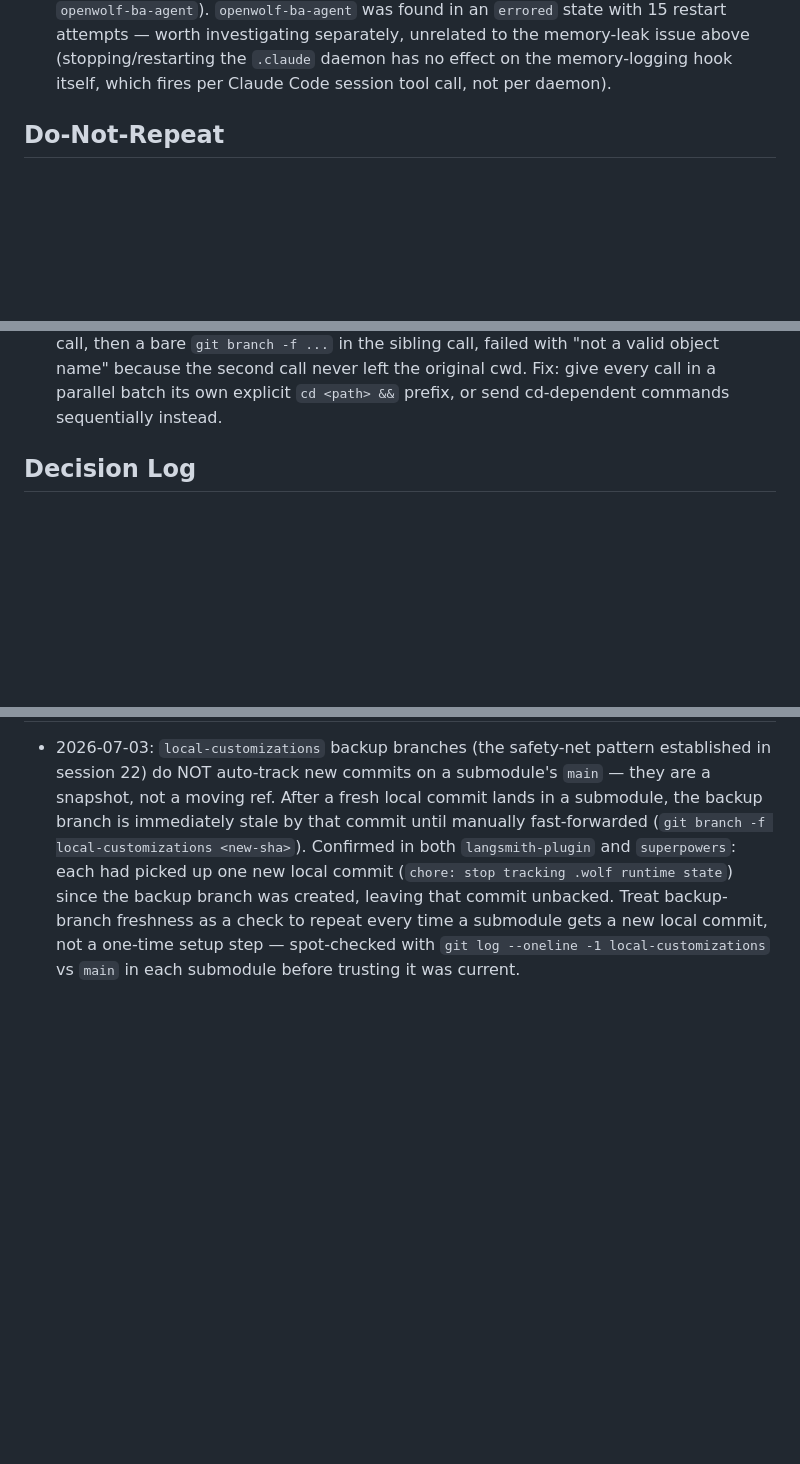
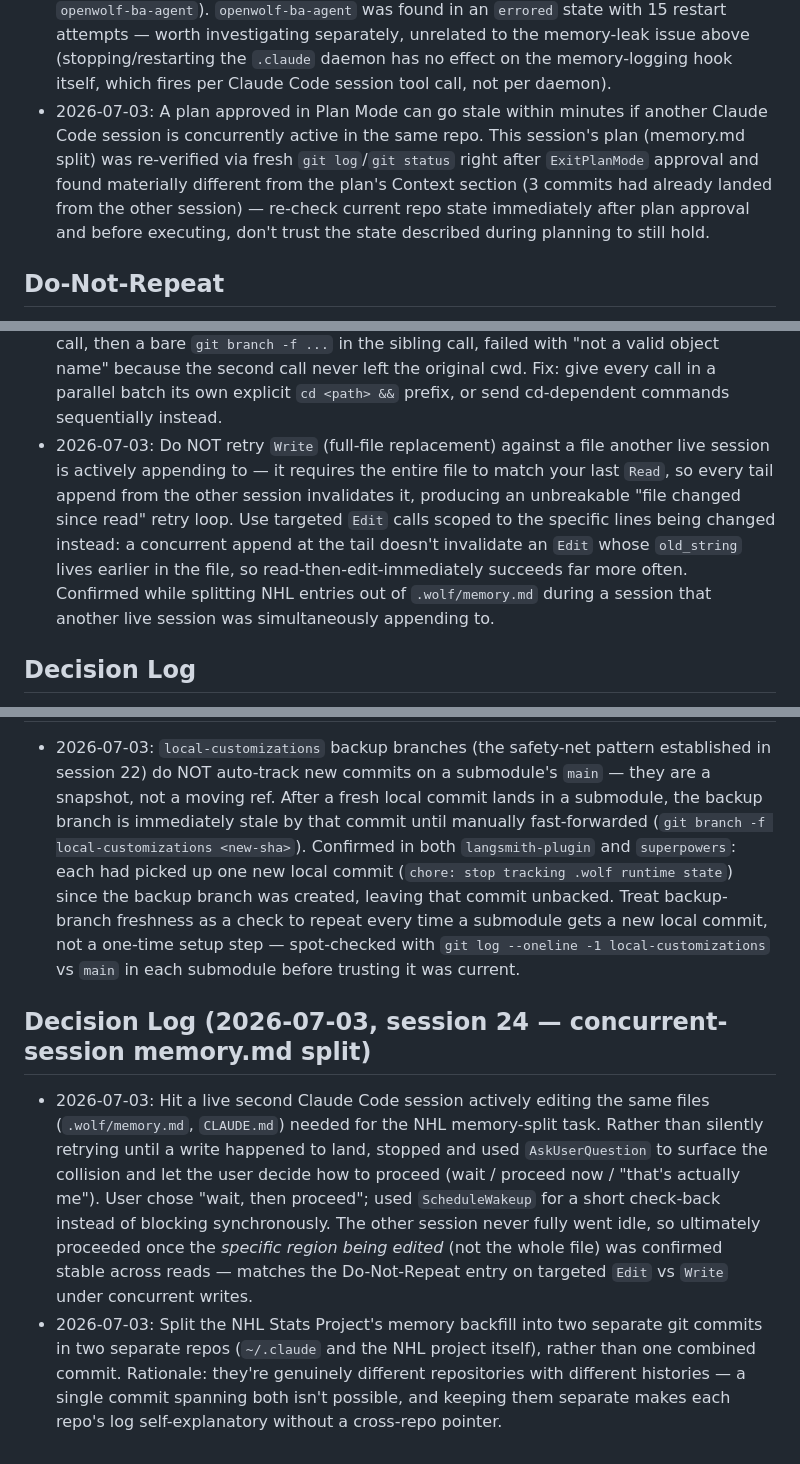
Before and after one commit to paulchangmckay/brain, a Markdown page: .wolf/cerebrum.md, 3 parts joined by grey strips. Drawn GitHub-style; blank space fills up the shorter version.

Commit message:
docs: session-reflect — concurrent-session write-race pattern
Captures this session's collision with a second live Claude Code
session editing the same .wolf/memory.md and CLAUDE.md: Write's
whole-file staleness check makes it unusable against a file another
session is actively appending to, while targeted Edit calls scoped
away from the tail succeed. Cerebrum gets the full narrative + the
Do-Not-Repeat rule; CLAUDE.md gets the one-line team-facing pointer.
Also notes that an approved plan can go stale within minutes when
another session is concurrently active — re-verify git state after
ExitPlanMode approval, don't trust the plan's snapshot.

Co-Authored-By: Claude Sonnet 5 <noreply@anthropic.com>

```diff
--- a/.wolf/cerebrum.md
+++ b/.wolf/cerebrum.md
@@ -31,6 +31,7 @@
 - 2026-07-02: The memory-logging hook attributes every action to the Claude Code session's primary working directory's `.wolf/memory.md`, regardless of which file was actually touched — so any session that edits files in an "additional working directory" (e.g. `../Desktop/NHL Stats Project/`) leaks those entries into `~/.claude`'s own memory log instead of that project's. Backfilled the historical backlog into `../Desktop/NHL Stats Project/.wolf/memory.md` on 2026-07-02, but this is a recurring leak, not a one-time fix — expect to re-run the same split periodically for any session touching an external working directory (see `.claude/rules/openwolf.md`'s existing rule on this).
 - 2026-07-02: `.wolf/memory.md` session headers are occasionally date-stamped a day ahead of local time (e.g. `## Session: 2026-07-03 21:36` opened while local time was still `2026-07-02`), while the per-line `HH:MM` timestamps inside the table stay in local time. Looks like a UTC-vs-local mismatch in the hook's header-generation vs. row-generation code paths. Cosmetic only — doesn't corrupt data — but don't be alarmed by "future" session headers.
 - 2026-07-02: PM2 runs one `openwolf-<project>` daemon per registered project (`openwolf-.claude`, `openwolf-NHL`, `openwolf-langsmith-plugin`, `openwolf-superpowers`, `openwolf-ba-agent`). `openwolf-ba-agent` was found in an `errored` state with 15 restart attempts — worth investigating separately, unrelated to the memory-leak issue above (stopping/restarting the `.claude` daemon has no effect on the memory-logging hook itself, which fires per Claude Code session tool call, not per daemon).
+- 2026-07-03: A plan approved in Plan Mode can go stale within minutes if another Claude Code session is concurrently active in the same repo. This session's plan (memory.md split) was re-verified via fresh `git log`/`git status` right after `ExitPlanMode` approval and found materially different from the plan's Context section (3 commits had already landed from the other session) — re-check current repo state immediately after plan approval and before executing, don't trust the state described during planning to still hold.
 
 ## Do-Not-Repeat
 
@@ -63,6 +64,7 @@
 - 2026-07-02: Do NOT trust `npx skills@latest add <source> --skill=<comma-list>` to filter which skills install — in non-interactive mode it silently installs the entire source repo (36/36 skills here) to every detected agent, ignoring the flag. Let it over-install, then prune with `npx skills remove <name1> <name2> ... --global -y` (space-separated positional args — confirmed reliable for `remove`), and verify the final set with `ls`/`git status`, not the CLI's own summary output.
 - 2026-07-02: Do NOT treat a claim in a written plan (even one already approved by the user) as verified fact if it was sourced from a subagent's report and never independently checked. This session's approved plan stated the NHL Stats Project's `.wolf/cerebrum.md` "already exists" — a direct `ls` before executing that step showed it didn't. Verify file-existence/state claims with a direct check immediately before acting on them, especially right after plan approval when it's tempting to just execute the plan as written.
 - 2026-07-03: Do NOT assume a `cd` in one Bash tool call carries over to another Bash call sent in the same parallel batch — parallel calls each run in their own subshell, so the "working directory persists between commands" guarantee only holds across strictly sequential calls. Hit this directly: `cd langsmith-plugin && git branch -f ...` in one parallel call, then a bare `git branch -f ...` in the sibling call, failed with "not a valid object name" because the second call never left the original cwd. Fix: give every call in a parallel batch its own explicit `cd <path> &&` prefix, or send cd-dependent commands sequentially instead.
+- 2026-07-03: Do NOT retry `Write` (full-file replacement) against a file another live session is actively appending to — it requires the entire file to match your last `Read`, so every tail append from the other session invalidates it, producing an unbreakable "file changed since read" retry loop. Use targeted `Edit` calls scoped to the specific lines being changed instead: a concurrent append at the tail doesn't invalidate an `Edit` whose `old_string` lives earlier in the file, so read-then-edit-immediately succeeds far more often. Confirmed while splitting NHL entries out of `.wolf/memory.md` during a session that another live session was simultaneously appending to.
 
 ## Decision Log
 
@@ -336,3 +338,8 @@ Context window was compacted here. Review the session and capture any key findin
 ## Key Learnings (2026-07-03, session 23 — submodule backup-branch drift)
 
 - 2026-07-03: `local-customizations` backup branches (the safety-net pattern established in session 22) do NOT auto-track new commits on a submodule's `main` — they are a snapshot, not a moving ref. After a fresh local commit lands in a submodule, the backup branch is immediately stale by that commit until manually fast-forwarded (`git branch -f local-customizations <new-sha>`). Confirmed in both `langsmith-plugin` and `superpowers`: each had picked up one new local commit (`chore: stop tracking .wolf runtime state`) since the backup branch was created, leaving that commit unbacked. Treat backup-branch freshness as a check to repeat every time a submodule gets a new local commit, not a one-time setup step — spot-checked with `git log --oneline -1 local-customizations` vs `main` in each submodule before trusting it was current.
+
+## Decision Log (2026-07-03, session 24 — concurrent-session memory.md split)
+
+- 2026-07-03: Hit a live second Claude Code session actively editing the same files (`.wolf/memory.md`, `CLAUDE.md`) needed for the NHL memory-split task. Rather than silently retrying until a write happened to land, stopped and used `AskUserQuestion` to surface the collision and let the user decide how to proceed (wait / proceed now / "that's actually me"). User chose "wait, then proceed"; used `ScheduleWakeup` for a short check-back instead of blocking synchronously. The other session never fully went idle, so ultimately proceeded once the *specific region being edited* (not the whole file) was confirmed stable across reads — matches the Do-Not-Repeat entry on targeted `Edit` vs `Write` under concurrent writes.
+- 2026-07-03: Split the NHL Stats Project's memory backfill into two separate git commits in two separate repos (`~/.claude` and the NHL project itself), rather than one combined commit. Rationale: they're genuinely different repositories with different histories — a single commit spanning both isn't possible, and keeping them separate makes each repo's log self-explanatory without a cross-repo pointer.
```
Also changed, not shown: CLAUDE.md (+1 -0 lines).
